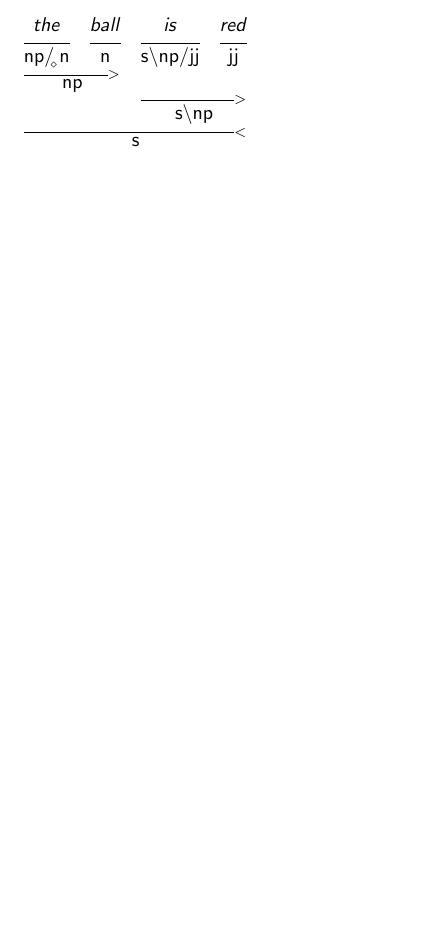
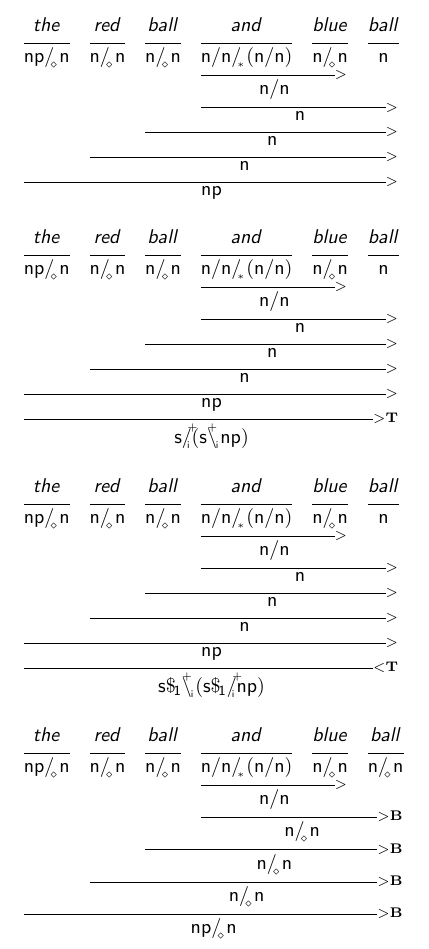
Before and after one commit to suddrey-qut/lingua, a LaTeX document (grammar/graph.tex): part of the page, cut at the place of the change, the shorter picture padded with empty space. Compiled offline with pdfLaTeX.

Commit message:
Grammar changes

```diff
--- a/grammar/graph.tex
+++ b/grammar/graph.tex
@@ -22,16 +22,78 @@ $\begin{array}[t]{*{#1}{c}}
 \newcommand{\sups}[1]{\hspace{-0.40mm}^{#1}}
 \pagestyle{empty}
 \begin{document}
-\deriv{4}{
-\gf{the} & \gf{ball} & \gf{is} & \gf{red} \\
-\uline{1} & \uline{1} & \uline{1} & \uline{1} \\
-\cf{np/ \subsa{\diamond} n} & \cf{n} & \cf{s\bs np/ jj} & \cf{jj} \\
- \mc{2} {\hrulefill_{>}} \\
- \mc{2}{\cf{np}} \\
-&& \mc{2} {\hrulefill_{>}} \\
-&& \mc{2}{\cf{s\bs np}} \\
- \mc{4} {\hrulefill_{<}} \\
- \mc{4}{\cf{s}} \\
+\deriv{6}{
+\gf{the} & \gf{red} & \gf{ball} & \gf{and} & \gf{blue} & \gf{ball} \\
+\uline{1} & \uline{1} & \uline{1} & \uline{1} & \uline{1} & \uline{1} \\
+\cf{np/ \subsa{\diamond} n} & \cf{n/ \subsa{\diamond} n} & \cf{n/ \subsa{\diamond} n} & \cf{n/ n/ \subsa{*} (n/ n)} & \cf{n/ \subsa{\diamond} n} & \cf{n} \\
+&&& \mc{2} {\hrulefill_{>}} \\
+&&& \mc{2}{\cf{n/ n}} \\
+&&& \mc{3} {\hrulefill_{>}} \\
+&&& \mc{3}{\cf{n}} \\
+&& \mc{4} {\hrulefill_{>}} \\
+&& \mc{4}{\cf{n}} \\
+& \mc{5} {\hrulefill_{>}} \\
+& \mc{5}{\cf{n}} \\
+ \mc{6} {\hrulefill_{>}} \\
+ \mc{6}{\cf{np}} \\
+}
+
+\vspace{5mm}
+
+\deriv{6}{
+\gf{the} & \gf{red} & \gf{ball} & \gf{and} & \gf{blue} & \gf{ball} \\
+\uline{1} & \uline{1} & \uline{1} & \uline{1} & \uline{1} & \uline{1} \\
+\cf{np/ \subsa{\diamond} n} & \cf{n/ \subsa{\diamond} n} & \cf{n/ \subsa{\diamond} n} & \cf{n/ n/ \subsa{*} (n/ n)} & \cf{n/ \subsa{\diamond} n} & \cf{n} \\
+&&& \mc{2} {\hrulefill_{>}} \\
+&&& \mc{2}{\cf{n/ n}} \\
+&&& \mc{3} {\hrulefill_{>}} \\
+&&& \mc{3}{\cf{n}} \\
+&& \mc{4} {\hrulefill_{>}} \\
+&& \mc{4}{\cf{n}} \\
+& \mc{5} {\hrulefill_{>}} \\
+& \mc{5}{\cf{n}} \\
+ \mc{6} {\hrulefill_{>}} \\
+ \mc{6}{\cf{np}} \\
+ \mc{6} {\hrulefill_{>\mathbf{T}}}\\
+ \mc{6}{\cf{s/ \supsb{+} \hspace{-1.45mm} \subsa{i} (s\bs \supsa{+} \hspace{-0.50mm} \subsb{i} np)}} \\
+}
+
+\vspace{5mm}
+
+\deriv{6}{
+\gf{the} & \gf{red} & \gf{ball} & \gf{and} & \gf{blue} & \gf{ball} \\
+\uline{1} & \uline{1} & \uline{1} & \uline{1} & \uline{1} & \uline{1} \\
+\cf{np/ \subsa{\diamond} n} & \cf{n/ \subsa{\diamond} n} & \cf{n/ \subsa{\diamond} n} & \cf{n/ n/ \subsa{*} (n/ n)} & \cf{n/ \subsa{\diamond} n} & \cf{n} \\
+&&& \mc{2} {\hrulefill_{>}} \\
+&&& \mc{2}{\cf{n/ n}} \\
+&&& \mc{3} {\hrulefill_{>}} \\
+&&& \mc{3}{\cf{n}} \\
+&& \mc{4} {\hrulefill_{>}} \\
+&& \mc{4}{\cf{n}} \\
+& \mc{5} {\hrulefill_{>}} \\
+& \mc{5}{\cf{n}} \\
+ \mc{6} {\hrulefill_{>}} \\
+ \mc{6}{\cf{np}} \\
+ \mc{6} {\hrulefill_{<\mathbf{T}}}\\
+ \mc{6}{\cf{s\$ \subs{1}\bs \supsa{+} \hspace{-0.50mm} \subsb{i} (s\$ \subs{1}/ \supsb{+} \hspace{-1.45mm} \subsa{i} np)}} \\
+}
+
+\vspace{5mm}
+
+\deriv{6}{
+\gf{the} & \gf{red} & \gf{ball} & \gf{and} & \gf{blue} & \gf{ball} \\
+\uline{1} & \uline{1} & \uline{1} & \uline{1} & \uline{1} & \uline{1} \\
+\cf{np/ \subsa{\diamond} n} & \cf{n/ \subsa{\diamond} n} & \cf{n/ \subsa{\diamond} n} & \cf{n/ n/ \subsa{*} (n/ n)} & \cf{n/ \subsa{\diamond} n} & \cf{n/ \subsa{\diamond} n} \\
+&&& \mc{2} {\hrulefill_{>}} \\
+&&& \mc{2}{\cf{n/ n}} \\
+&&& \mc{3} {\hrulefill_{>\mathbf{B}}}\\
+&&& \mc{3}{\cf{n/ \subsa{\diamond} n}} \\
+&& \mc{4} {\hrulefill_{>\mathbf{B}}}\\
+&& \mc{4}{\cf{n/ \subsa{\diamond} n}} \\
+& \mc{5} {\hrulefill_{>\mathbf{B}}}\\
+& \mc{5}{\cf{n/ \subsa{\diamond} n}} \\
+ \mc{6} {\hrulefill_{>\mathbf{B}}}\\
+ \mc{6}{\cf{np/ \subsa{\diamond} n}} \\
 }
 
 \vspace{5mm}
```
Also changed, not shown: grammar/temp.tex (+18 -28 lines), 9 other files.
